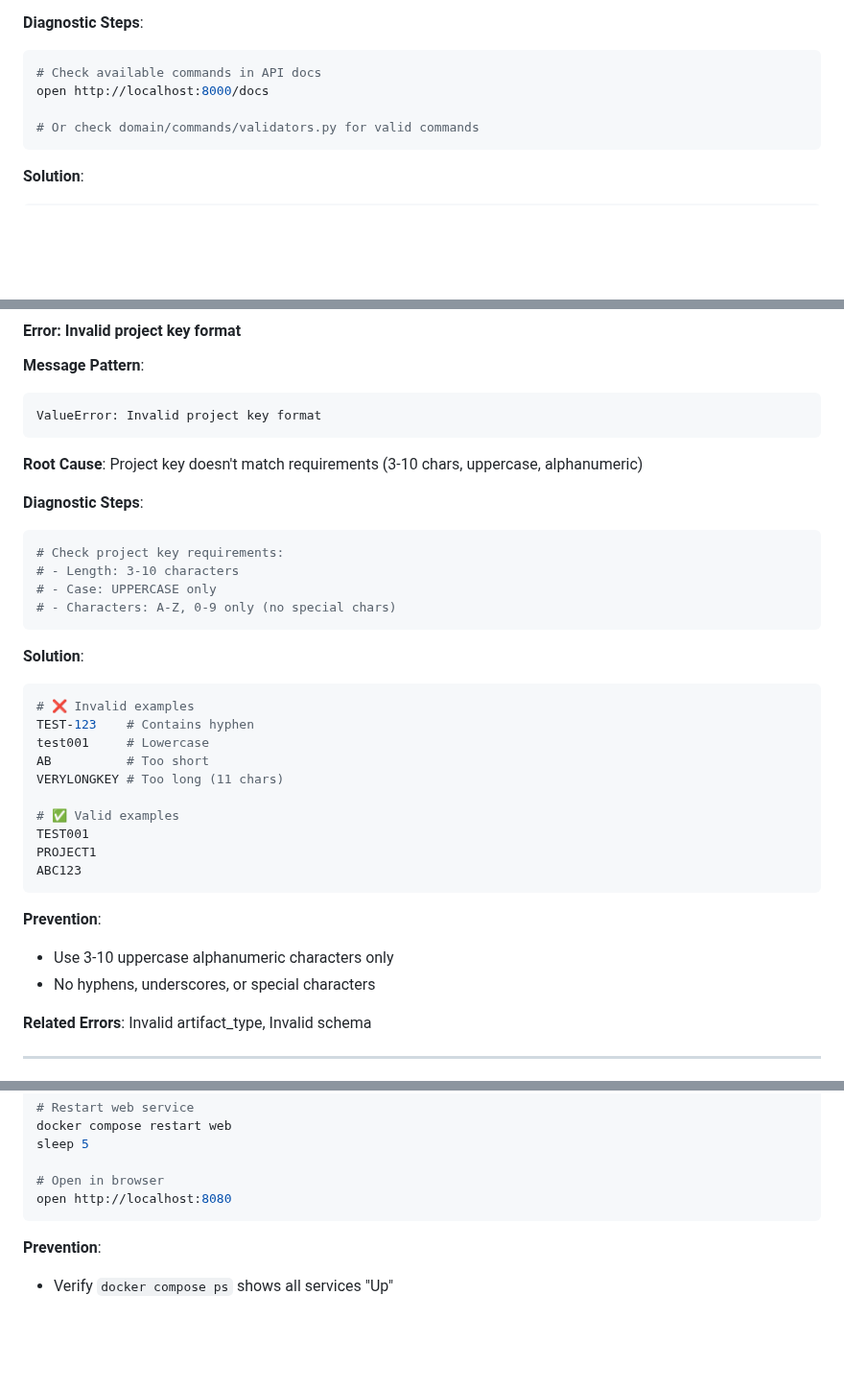
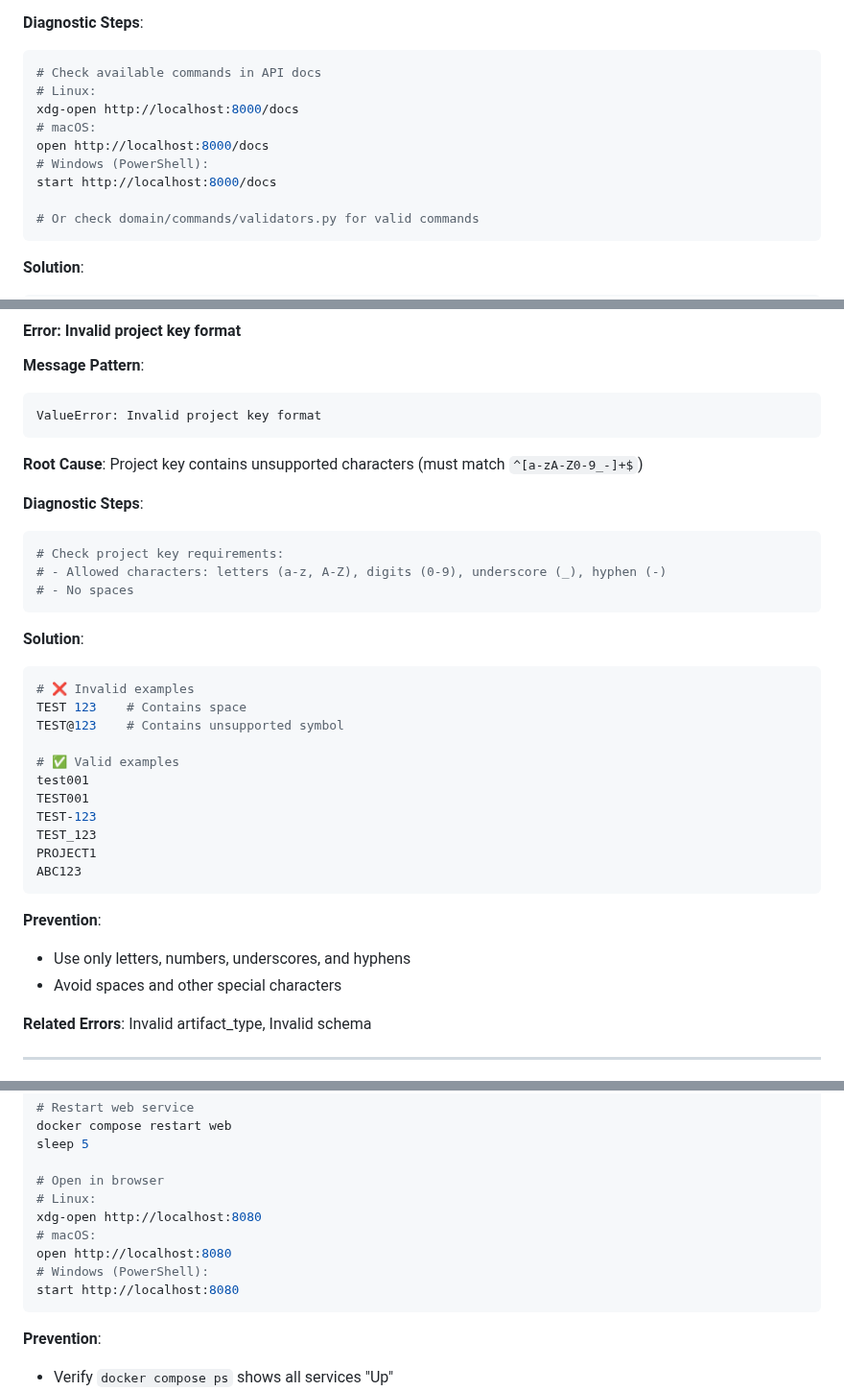
Before and after one commit to blecx/AI-Agent-Framework, a Markdown page: docs/tutorials/ERROR-CATALOG.md, 3 parts joined by grey strips. Shown at 96% size. Drawn GitHub-style; blank space fills up the shorter version.

Commit message:
docs(tutorials): align key rules and cross-platform open commands

````diff
--- a/docs/tutorials/ERROR-CATALOG.md
+++ b/docs/tutorials/ERROR-CATALOG.md
@@ -286,7 +286,12 @@ ValueError: Unknown command: invalid_command
 
 ```bash
 # Check available commands in API docs
+# Linux:
+xdg-open http://localhost:8000/docs
+# macOS:
 open http://localhost:8000/docs
+# Windows (PowerShell):
+start http://localhost:8000/docs
 
 # Or check domain/commands/validators.py for valid commands
 ```
@@ -441,36 +446,36 @@ docker compose restart api
 ValueError: Invalid project key format
 ```
 
-**Root Cause**: Project key doesn't match requirements (3-10 chars, uppercase, alphanumeric)
+**Root Cause**: Project key contains unsupported characters (must match `^[a-zA-Z0-9_-]+$`)
 
 **Diagnostic Steps**:
 
 ```bash
 # Check project key requirements:
-# - Length: 3-10 characters
-# - Case: UPPERCASE only
-# - Characters: A-Z, 0-9 only (no special chars)
+# - Allowed characters: letters (a-z, A-Z), digits (0-9), underscore (_), hyphen (-)
+# - No spaces
 ```
 
 **Solution**:
 
 ```bash
 # ❌ Invalid examples
-TEST-123    # Contains hyphen
-test001     # Lowercase
-AB          # Too short
-VERYLONGKEY # Too long (11 chars)
+TEST 123    # Contains space
+TEST@123    # Contains unsupported symbol
 
 # ✅ Valid examples
+test001
 TEST001
+TEST-123
+TEST_123
 PROJECT1
 ABC123
 ```
 
 **Prevention**:
 
-- Use 3-10 uppercase alphanumeric characters only
-- No hyphens, underscores, or special characters
+- Use only letters, numbers, underscores, and hyphens
+- Avoid spaces and other special characters
 
 **Related Errors**: Invalid artifact_type, Invalid schema
 
@@ -969,7 +974,12 @@ docker compose restart web
 sleep 5
 
 # Open in browser
+# Linux:
+xdg-open http://localhost:8080
+# macOS:
 open http://localhost:8080
+# Windows (PowerShell):
+start http://localhost:8080
 ```
 
 **Prevention**:
````
Also changed, not shown: other parts of docs/tutorials/ERROR-CATALOG.md (+6 -1 lines).
